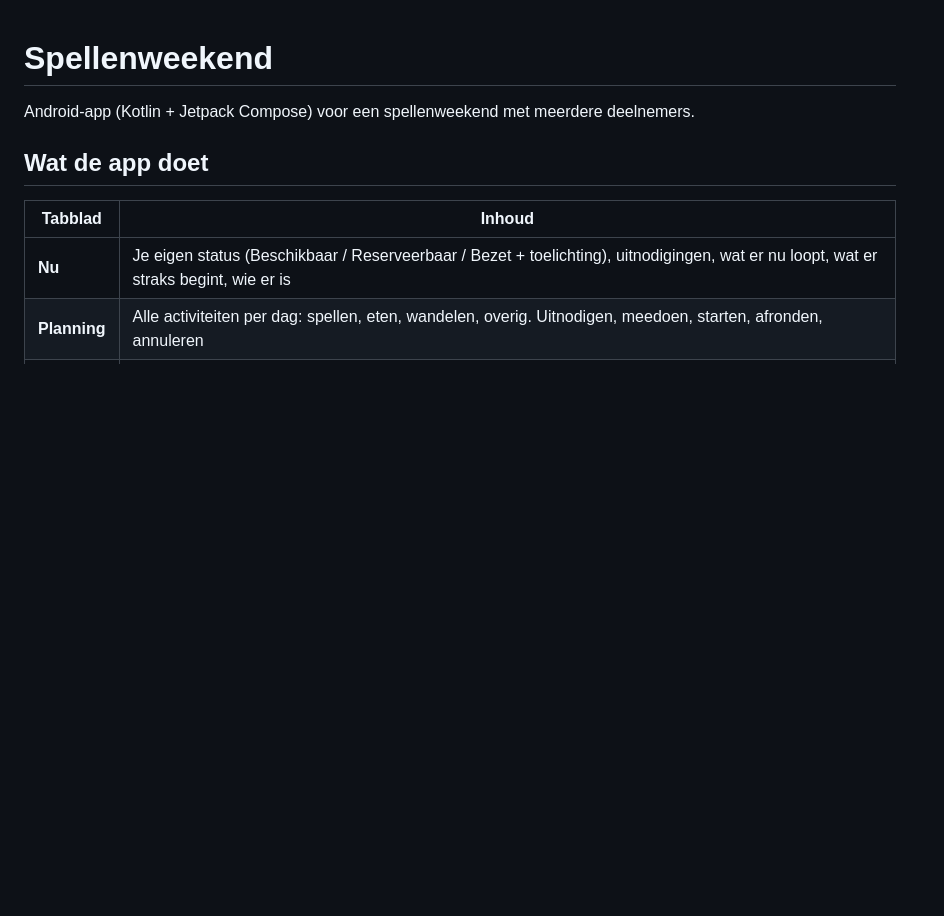
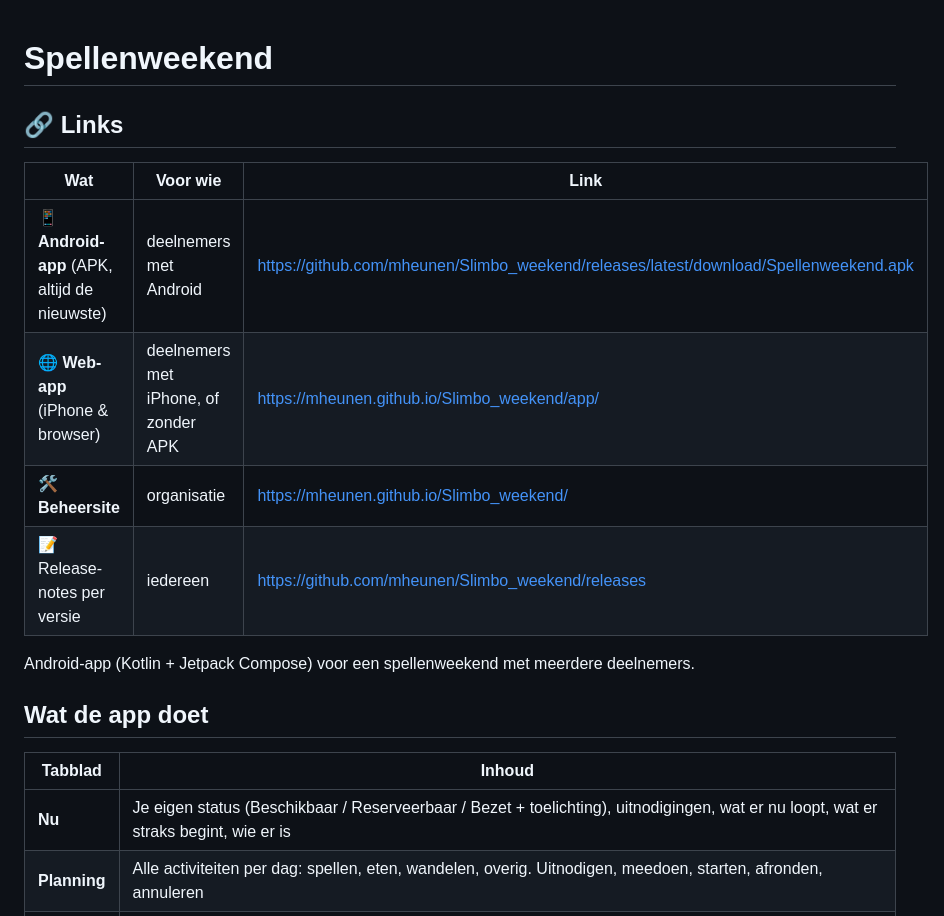
Before and after one commit to mheunen/Slimbo_weekend, a Markdown page: README.md, the part around the change. Drawn GitHub-style; blank space fills up the shorter version.

Commit message:
Links naar app, web-app en beheersite bovenaan de README
Co-Authored-By: Claude Opus 5.5 <noreply@anthropic.com>
Claude-Session: https://claude.ai/code/session_01WpeL1xf4n1pgoua3BVXgc6

```diff
--- a/README.md
+++ b/README.md
@@ -1,4 +1,13 @@
 # Spellenweekend
+
+## 🔗 Links
+
+| Wat | Voor wie | Link |
+|---|---|---|
+| 📱 **Android-app** (APK, altijd de nieuwste) | deelnemers met Android | https://github.com/mheunen/Slimbo_weekend/releases/latest/download/Spellenweekend.apk |
+| 🌐 **Web-app** (iPhone & browser) | deelnemers met iPhone, of zonder APK | https://mheunen.github.io/Slimbo_weekend/app/ |
+| 🛠️ **Beheersite** | organisatie | https://mheunen.github.io/Slimbo_weekend/ |
+| 📝 Release-notes per versie | iedereen | https://github.com/mheunen/Slimbo_weekend/releases |
 
 Android-app (Kotlin + Jetpack Compose) voor een spellenweekend met meerdere deelnemers.
 
```
